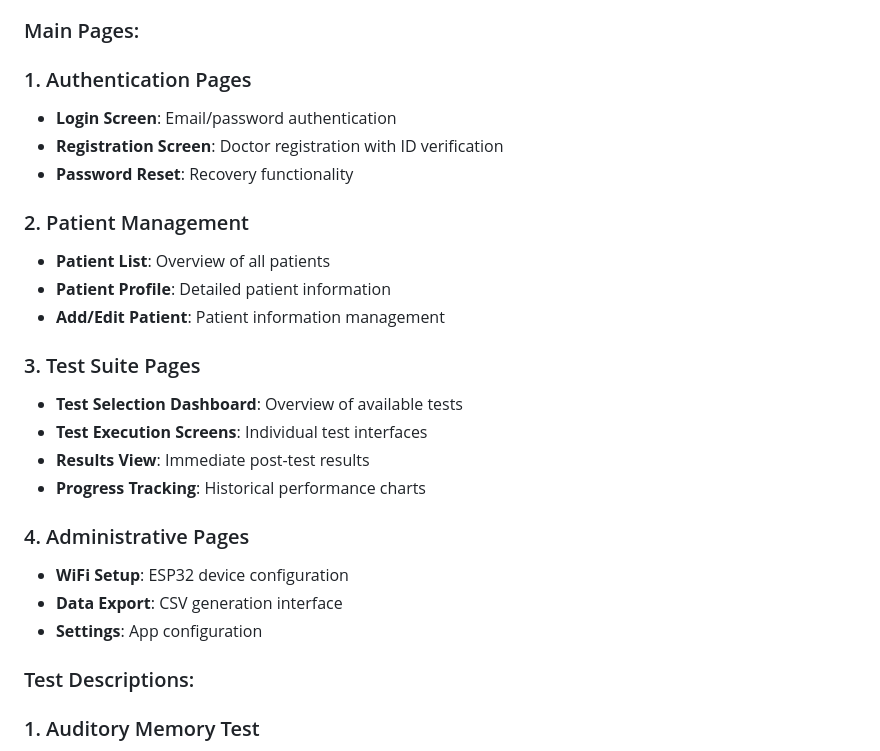
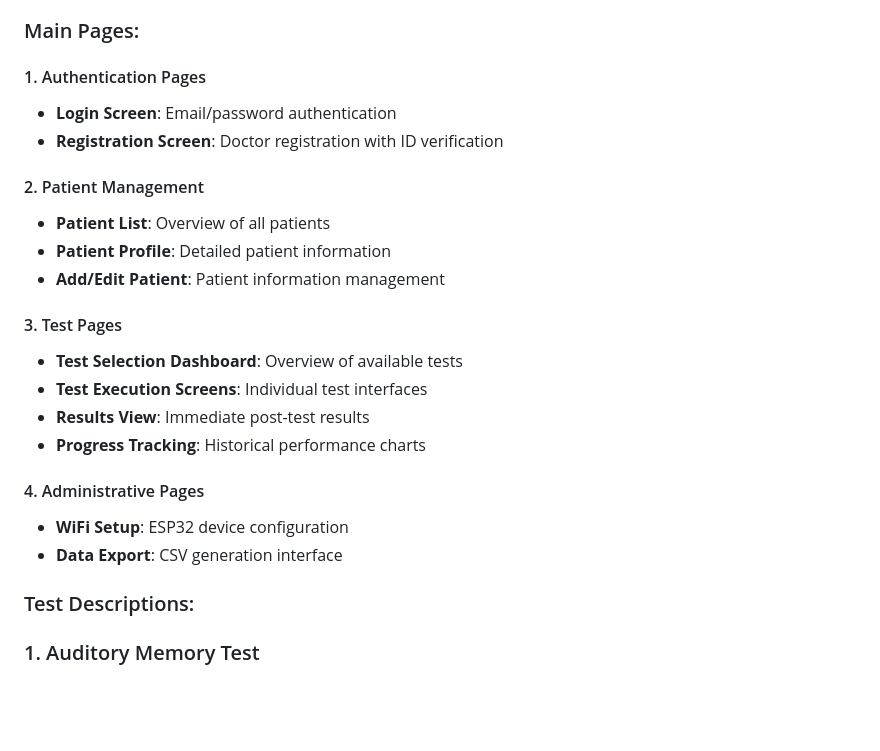
Before and after one commit to WaleedRi/IOT_Project, a Markdown page: README.md, the part around the change. Rendered like a GitHub page; blank space fills up the shorter version.

```diff
--- a/README.md
+++ b/README.md
@@ -16,26 +16,24 @@ The core idea of Rehapp Friend is to leverage IoT technology and a mobile applic
 
 ### Main Pages:
 
-### 1. Authentication Pages
+#### 1. Authentication Pages
 - **Login Screen**: Email/password authentication
 - **Registration Screen**: Doctor registration with ID verification
-- **Password Reset**: Recovery functionality
 
-### 2. Patient Management
+#### 2. Patient Management
 - **Patient List**: Overview of all patients
 - **Patient Profile**: Detailed patient information
 - **Add/Edit Patient**: Patient information management
 
-### 3. Test Suite Pages
+#### 3. Test Pages
 - **Test Selection Dashboard**: Overview of available tests
 - **Test Execution Screens**: Individual test interfaces
 - **Results View**: Immediate post-test results
 - **Progress Tracking**: Historical performance charts
 
-### 4. Administrative Pages
+#### 4. Administrative Pages
 - **WiFi Setup**: ESP32 device configuration
 - **Data Export**: CSV generation interface
-- **Settings**: App configuration
 
 ### Test Descriptions:
 
```
